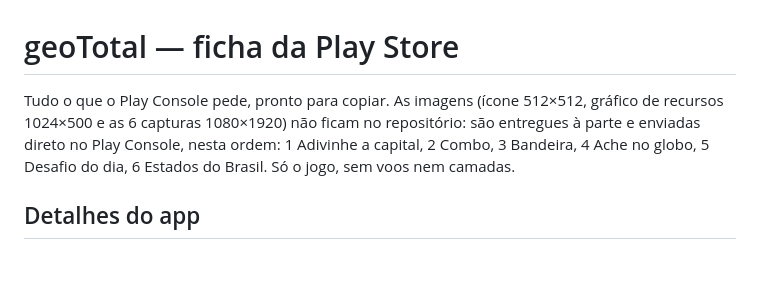
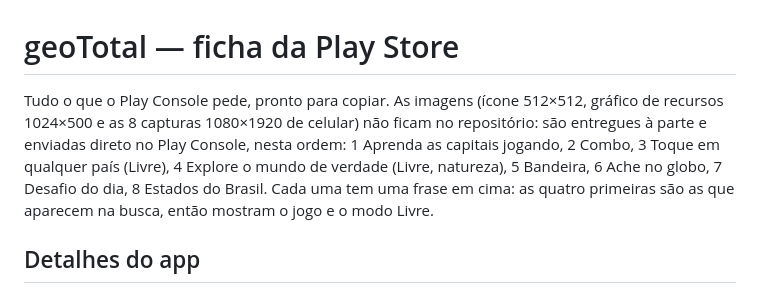
Before and after one commit to alessandrocdrx/GeoTotal, a Markdown page: playstore/FICHA.md, the part around the change. GitHub-like rendering; blank space fills up the shorter version.

Commit message:
Ficha da Play: 8 capturas, com o modo Livre
Co-Authored-By: Claude Opus 5.5 <noreply@anthropic.com>
Claude-Session: https://claude.ai/code/session_017n3MkNvJr2xheKrJDtXCeh

```diff
--- a/playstore/FICHA.md
+++ b/playstore/FICHA.md
@@ -1,9 +1,11 @@
 # geoTotal — ficha da Play Store
 
 Tudo o que o Play Console pede, pronto para copiar. As imagens (ícone 512×512, gráfico de
-recursos 1024×500 e as 6 capturas 1080×1920) não ficam no repositório: são entregues à parte e
-enviadas direto no Play Console, nesta ordem: 1 Adivinhe a capital, 2 Combo, 3 Bandeira,
-4 Ache no globo, 5 Desafio do dia, 6 Estados do Brasil. Só o jogo, sem voos nem camadas.
+recursos 1024×500 e as 8 capturas 1080×1920 de celular) não ficam no repositório: são entregues
+à parte e enviadas direto no Play Console, nesta ordem: 1 Aprenda as capitais jogando, 2 Combo,
+3 Toque em qualquer país (Livre), 4 Explore o mundo de verdade (Livre, natureza), 5 Bandeira,
+6 Ache no globo, 7 Desafio do dia, 8 Estados do Brasil. Cada uma tem uma frase em cima: as
+quatro primeiras são as que aparecem na busca, então mostram o jogo e o modo Livre.
 
 ## Detalhes do app
 
```
